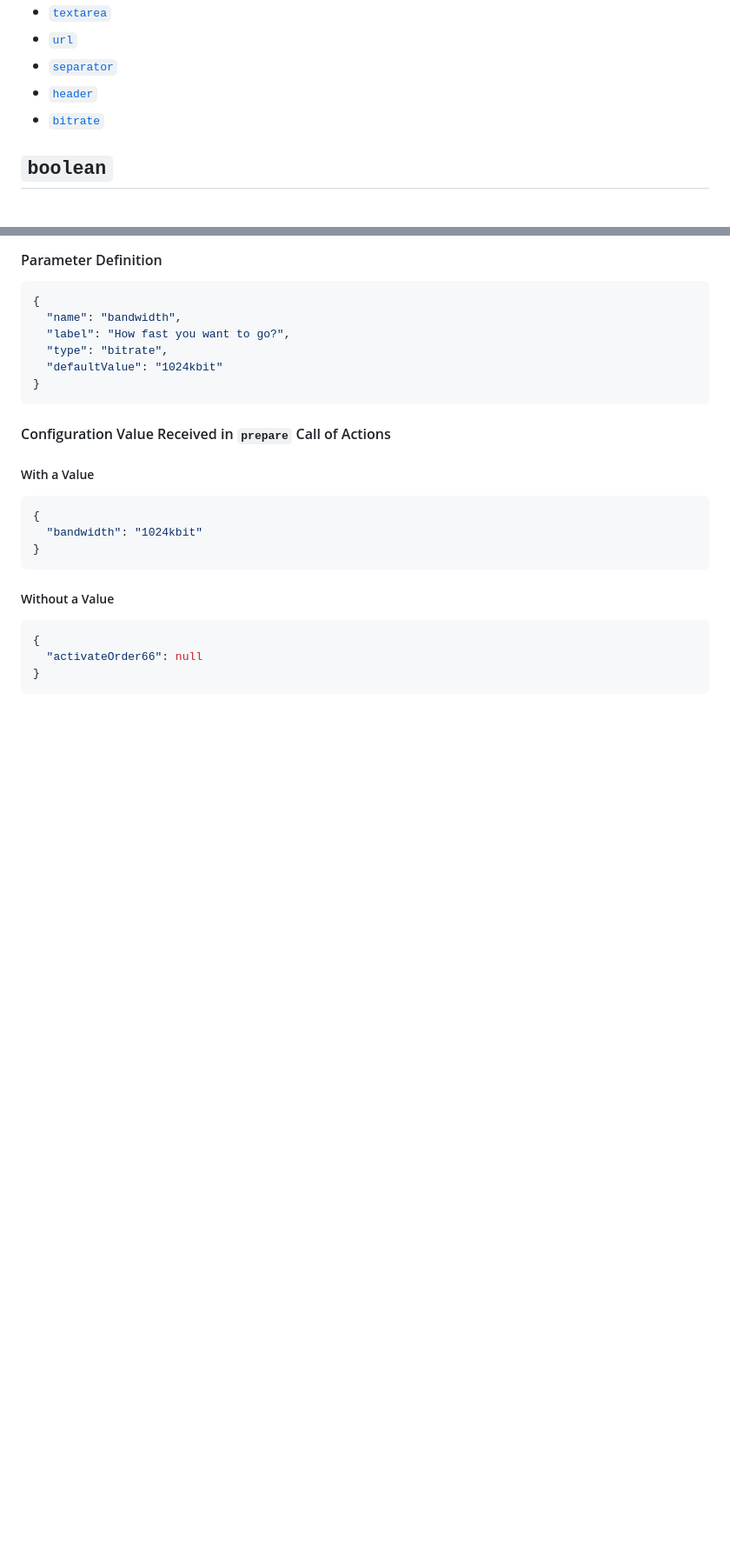
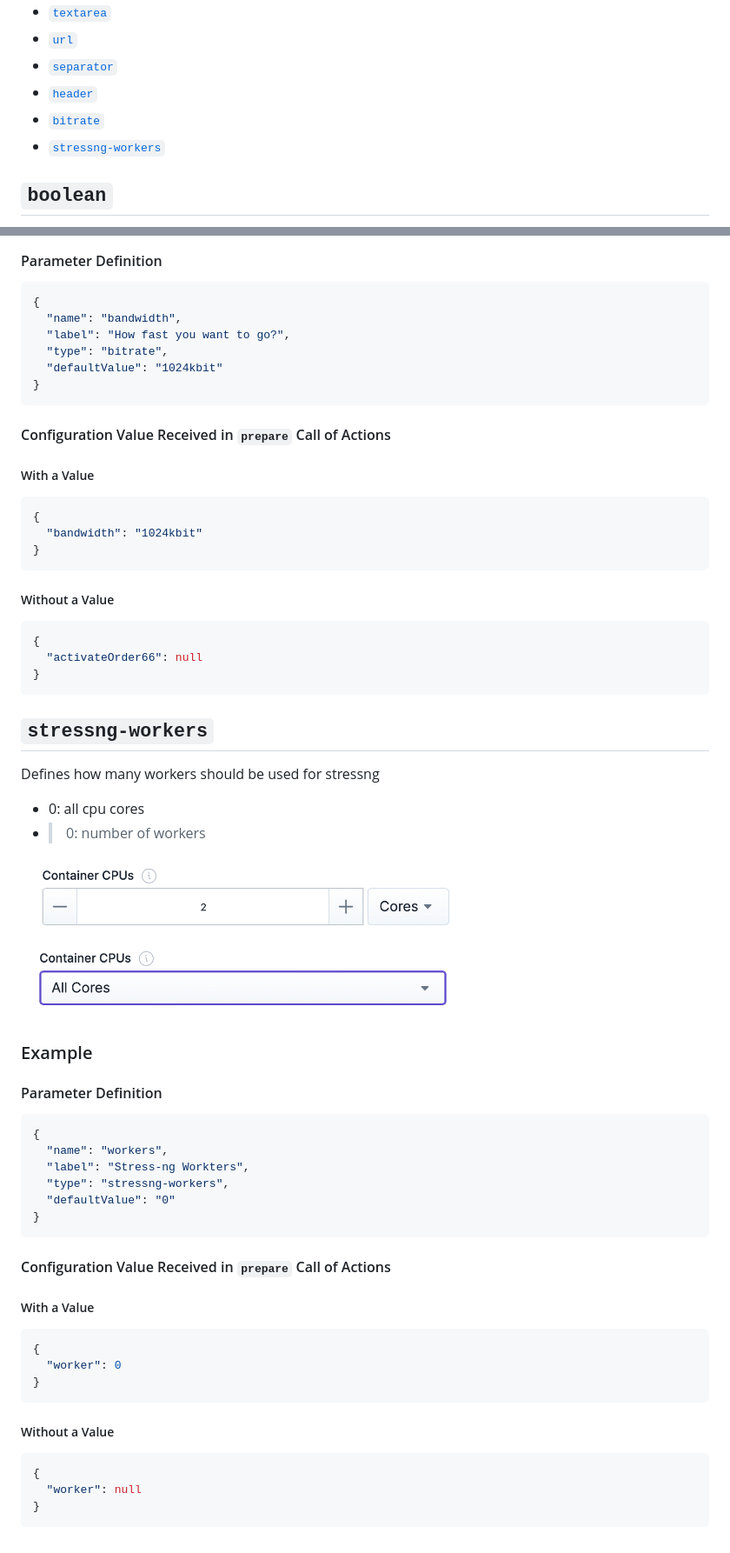
Before and after one commit to steadybit/action-kit, a Markdown page: docs/parameter-types.md, 2 parts joined by grey strips. Shown at 87% size. GitHub-like rendering; pictures changed too: docs/img/parameters/stressng-workers.png (added); blank space fills up the shorter version.

Commit message:
feat: add stressng-workers parameter type

````diff
--- a/docs/parameter-types.md
+++ b/docs/parameter-types.md
@@ -19,6 +19,7 @@ Supported parameter types:
   * [`separator`](#separator)
   * [`header`](#header)
   * [`bitrate`](#bitrate)
+  * [`stressng-workers`](#stressng-workers)
 ## `boolean`
 
 Either `true` or `false` values. With optional support for `null` when `required=false` and no `defaultValue` is defined.
@@ -520,3 +521,42 @@ Defines a bitrate with value and unit E.g.:
   "activateOrder66": null
 }
 ```
+
+
+## `stressng-workers`
+
+Defines how many workers should be used for stressng
+* 0: all cpu cores
+* >0: number of workers
+
+<img src="img/parameters/stressng-workers.png" width="512" alt="Screenshot showing what the Steadybit user interface element for a stressng-workers parameter looks like. Depicting a textual label and a toggle component." />
+
+### Example
+
+#### Parameter Definition
+
+```json
+{
+  "name": "workers",
+  "label": "Stress-ng Workters",
+  "type": "stressng-workers",
+  "defaultValue": "0"
+}
+```
+
+#### Configuration Value Received in `prepare` Call of Actions
+
+##### With a Value
+```json
+{
+  "worker": 0
+}
+```
+
+##### Without a Value
+
+```json
+{
+  "worker": null
+}
+```
````
Also changed, not shown: go/action_kit_api/CHANGELOG.md (+5 -1 lines), 2 other files.
